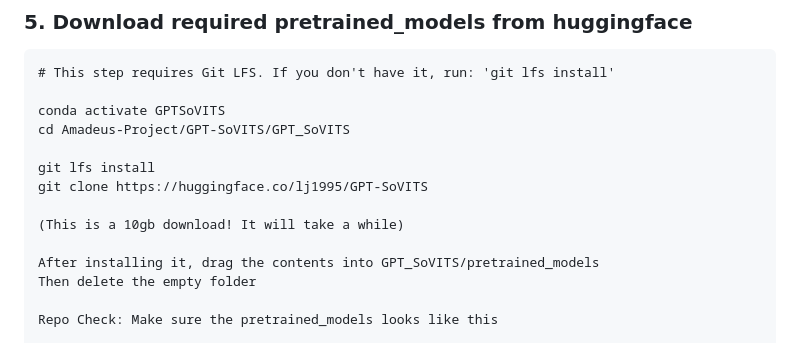
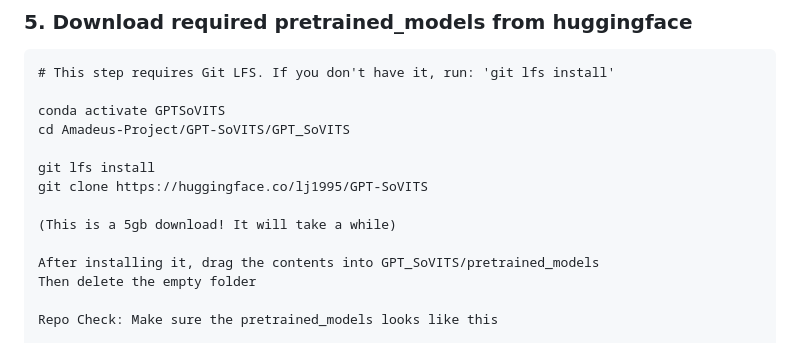
Before and after one commit to reflectors02/Amadeus, a Markdown page: README.md, the part around the change. Rendered like a GitHub page.

Commit message:
updated instructions

```diff
--- a/README.md
+++ b/README.md
@@ -81,7 +81,7 @@ cd Amadeus-Project/GPT-SoVITS/GPT_SoVITS
 git lfs install
 git clone https://huggingface.co/lj1995/GPT-SoVITS
 
-(This is a 10gb download! It will take a while)
+(This is a 5gb download! It will take a while)
 
 After installing it, drag the contents into GPT_SoVITS/pretrained_models
 Then delete the empty folder
```
